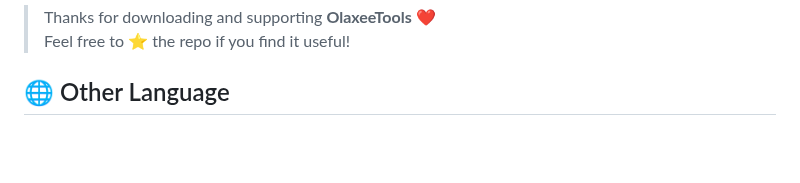
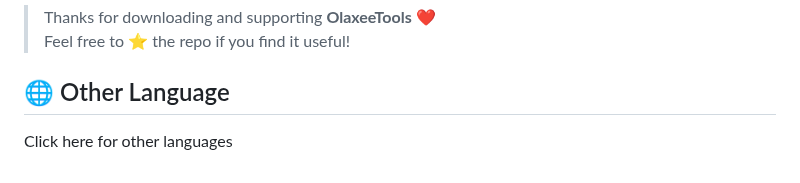
Before and after one commit to Olaxee/OlaxeeTools, a Markdown page: README.md, the part around the change. Drawn GitHub-style; blank space fills up the shorter version.

```diff
--- a/README.md
+++ b/README.md
@@ -124,3 +124,5 @@ This project is distributed as open-source for educational and technical demonst
 > Feel free to ⭐ the repo if you find it useful!
 
 ## 🌐 Other Language
+
+Click here for other languages
```
